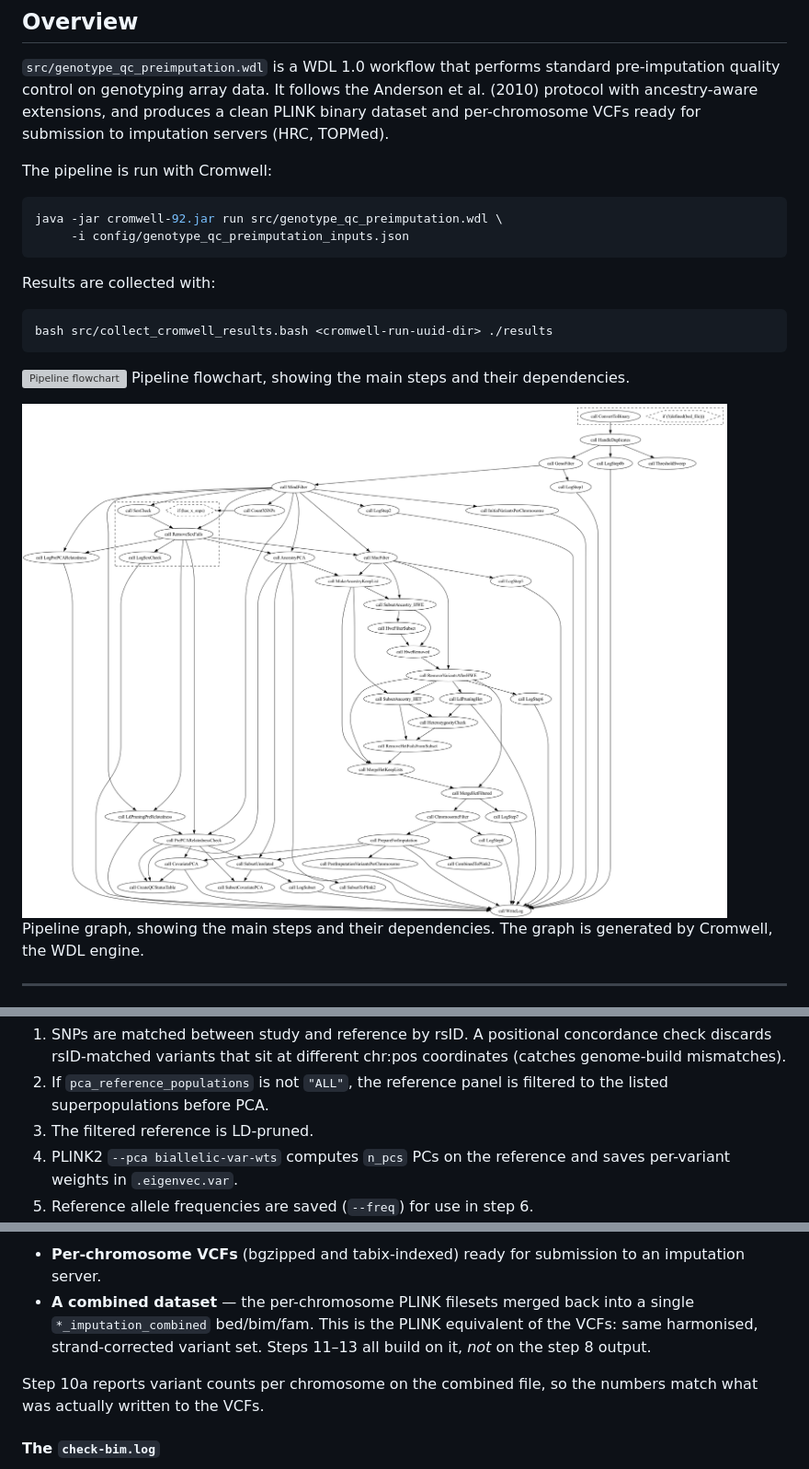
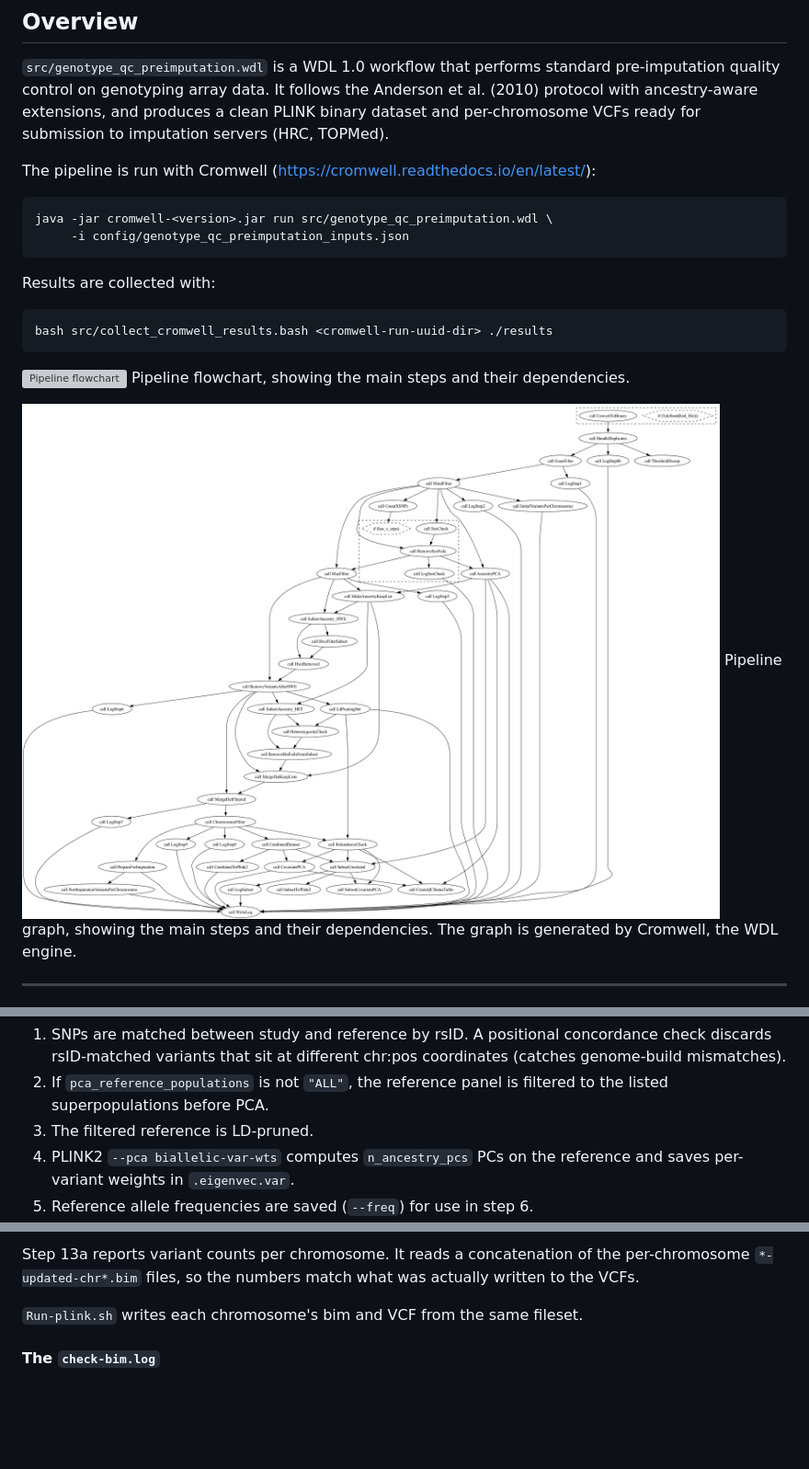
Before and after one commit to gwotto/genotype_qc_pipeline, a Markdown page: doc/pipeline.md, 3 parts joined by grey strips. Shown at 92% size. Drawn GitHub-style; pictures changed too: doc/genotype_qc_preimputation.png; blank space fills up the shorter version; grey boxes are pictures that could not be loaded.

````diff
--- a/doc/pipeline.md
+++ b/doc/pipeline.md
@@ -9,10 +9,10 @@ the Anderson et al. (2010) protocol with ancestry-aware extensions, and
 produces a clean PLINK binary dataset and per-chromosome VCFs ready for
 submission to imputation servers (HRC, TOPMed).
 
-The pipeline is run with Cromwell:
+The pipeline is run with Cromwell (https://cromwell.readthedocs.io/en/latest/):
 
 ```bash
-java -jar cromwell-92.jar run src/genotype_qc_preimputation.wdl \
+java -jar cromwell-<version>.jar run src/genotype_qc_preimputation.wdl \
      -i config/genotype_qc_preimputation_inputs.json
 ```
 
@@ -83,7 +83,7 @@ study composition.
 2. If `pca_reference_populations` is not `"ALL"`, the reference panel is
    filtered to the listed superpopulations before PCA.
 3. The filtered reference is LD-pruned.
-4. PLINK2 `--pca biallelic-var-wts` computes `n_pcs` PCs on the reference
+4. PLINK2 `--pca biallelic-var-wts` computes `n_ancestry_pcs` PCs on the reference
    and saves per-variant weights in `.eigenvec.var`.
 5. Reference allele frequencies are saved (`--freq`) for use in step 6.
 6. All study samples are projected with `--score … variance-standardize`.
@@ -163,13 +231,9 @@ Two things come out of this step:
 
-- **Per-chromosome VCFs** (bgzipped and tabix-indexed) ready for
-  submission to an imputation server.
-- **A combined dataset** — the per-chromosome PLINK filesets merged back
-  into a single `*_imputation_combined` bed/bim/fam. This is the PLINK
-  equivalent of the VCFs: same harmonised, strand-corrected variant set.
-  Steps 11–13 all build on it, *not* on the step 8 output.
+Step 13a reports variant counts per chromosome. It reads a concatenation of
+the per-chromosome `*-updated-chr*.bim` files, so the numbers match what was
+actually written to the VCFs.
 
-Step 10a reports variant counts per chromosome on the combined file, so
-the numbers match what was actually written to the VCFs.
+`Run-plink.sh` writes each chromosome's bim and VCF from the same fileset.
 
 #### The `check-bim.log`
 
````
Also changed, not shown: other parts of doc/pipeline.md (+92 -86 lines), README.md (+9 -7 lines), 6 other files.
